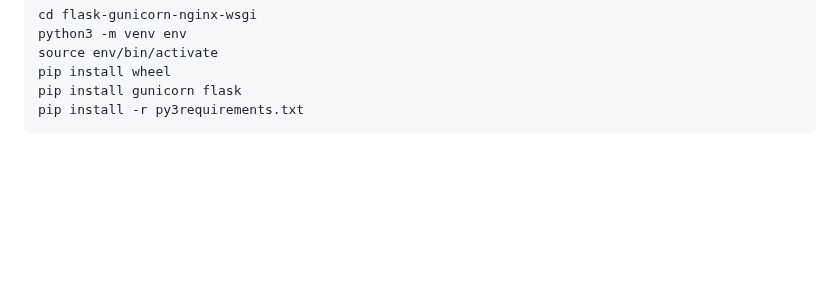
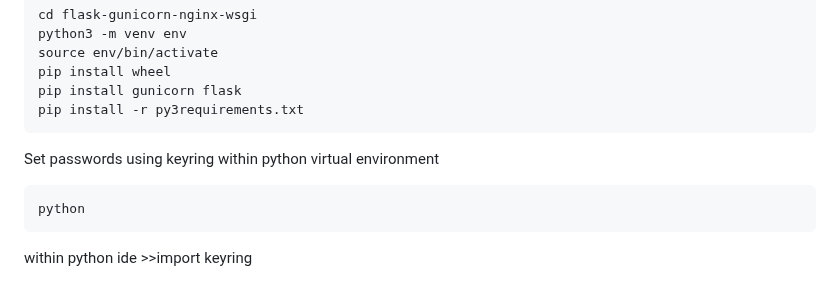
Before and after one commit to eric-r-xu/flask-gunicorn-nginx-wsgi, a Markdown page: README.md, the part around the change. Rendered like a GitHub page; blank space fills up the shorter version.

```diff
--- a/README.md
+++ b/README.md
@@ -62,3 +62,10 @@ Prepare environment by installing packages and virtual environments with bash sc
     pip install wheel
     pip install gunicorn flask
     pip install -r py3requirements.txt
+
+Set passwords using keyring within python virtual environment
+
+    python
+
+within python ide
+    >>import keyring
```
